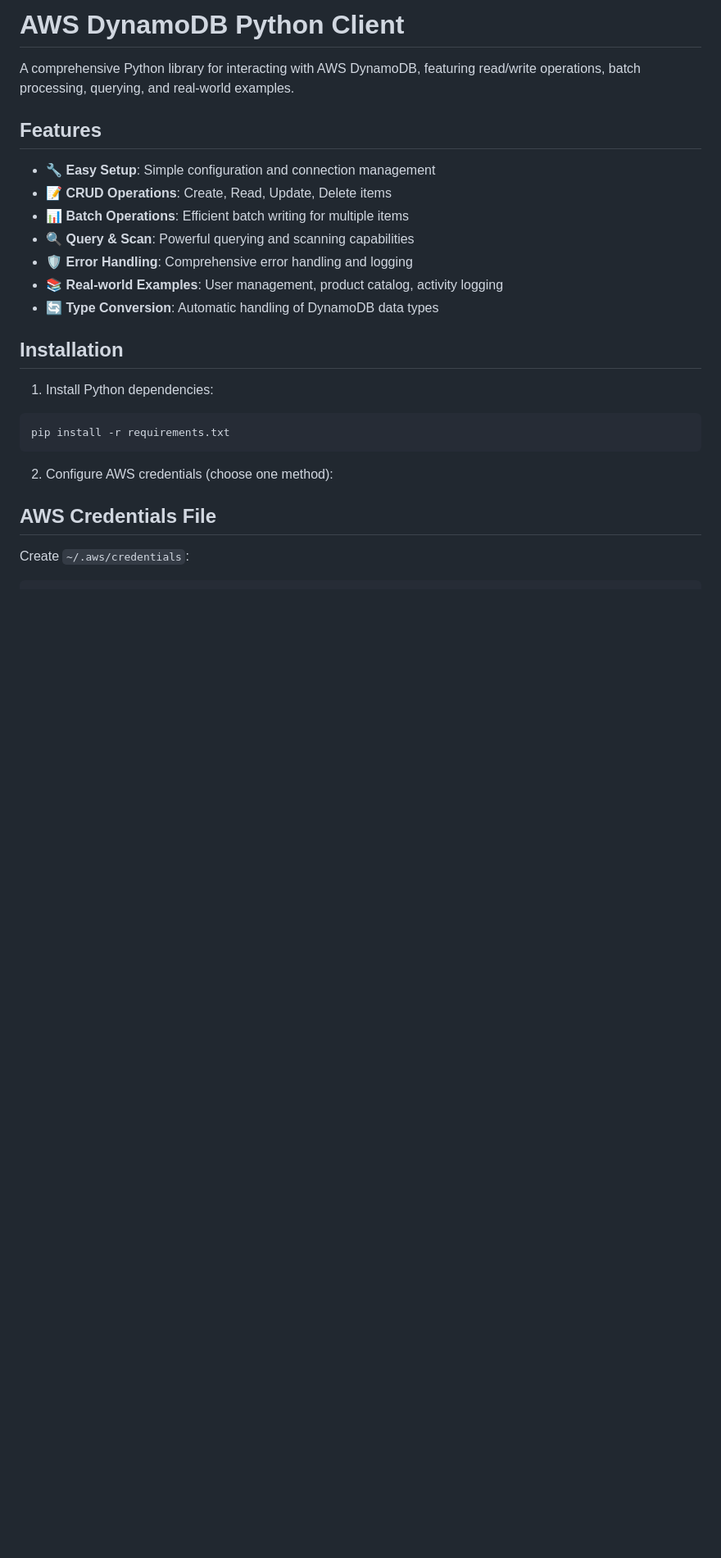
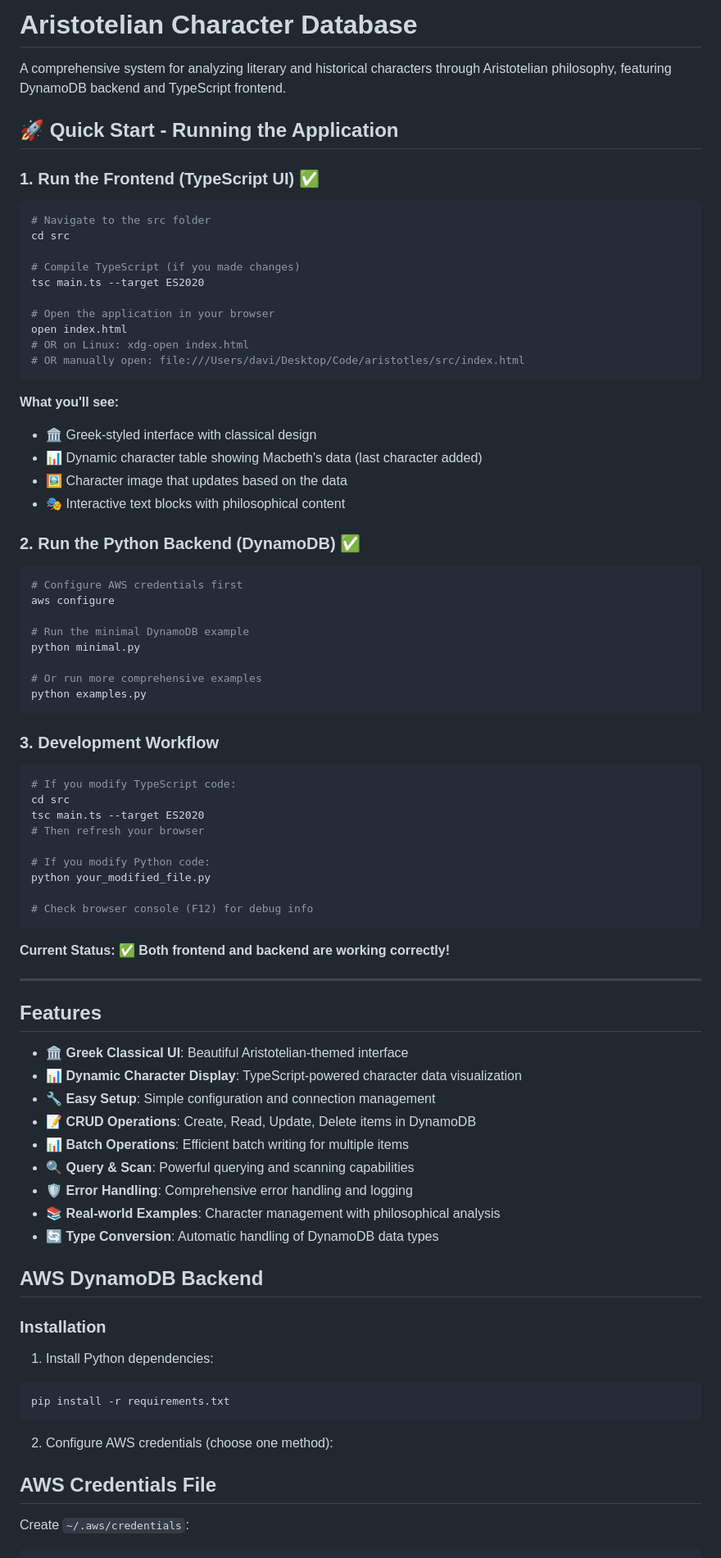
Before and after one commit to dgwarlug47/aristotles, a Markdown page: README.md, the part around the change. Shown: that part at 82% size. Drawn GitHub-style; blank space fills up the shorter version.

````diff
--- a/README.md
+++ b/README.md
@@ -1,18 +1,73 @@
-# AWS DynamoDB Python Client
+# Aristotelian Character Database
 
-A comprehensive Python library for interacting with AWS DynamoDB, featuring read/write operations, batch processing, querying, and real-world examples.
+A comprehensive system for analyzing literary and historical characters through Aristotelian philosophy, featuring DynamoDB backend and TypeScript frontend.
+
+## 🚀 Quick Start - Running the Application
+
+### 1. Run the Frontend (TypeScript UI) ✅
+```bash
+# Navigate to the src folder
+cd src
+
+# Compile TypeScript (if you made changes)
+tsc main.ts --target ES2020
+
+# Open the application in your browser
+open index.html
+# OR on Linux: xdg-open index.html
+# OR manually open: file:///Users/davi/Desktop/Code/aristotles/src/index.html
+```
+
+**What you'll see:**
+- 🏛️ Greek-styled interface with classical design
+- 📊 Dynamic character table showing Macbeth's data (last character added)
+- 🖼️ Character image that updates based on the data
+- 🎭 Interactive text blocks with philosophical content
+
+### 2. Run the Python Backend (DynamoDB) ✅
+```bash
+# Configure AWS credentials first
+aws configure
+
+# Run the minimal DynamoDB example
+python minimal.py
+
+# Or run more comprehensive examples
+python examples.py
+```
+
+### 3. Development Workflow
+```bash
+# If you modify TypeScript code:
+cd src
+tsc main.ts --target ES2020
+# Then refresh your browser
+
+# If you modify Python code:
+python your_modified_file.py
+
+# Check browser console (F12) for debug info
+```
+
+**Current Status:** ✅ **Both frontend and backend are working correctly!**
+
+---
 
 ## Features
 
+- 🏛️ **Greek Classical UI**: Beautiful Aristotelian-themed interface
+- 📊 **Dynamic Character Display**: TypeScript-powered character data visualization
 - 🔧 **Easy Setup**: Simple configuration and connection management
-- 📝 **CRUD Operations**: Create, Read, Update, Delete items
+- 📝 **CRUD Operations**: Create, Read, Update, Delete items in DynamoDB
 - 📊 **Batch Operations**: Efficient batch writing for multiple items
 - 🔍 **Query & Scan**: Powerful querying and scanning capabilities
 - 🛡️ **Error Handling**: Comprehensive error handling and logging
-- 📚 **Real-world Examples**: User management, product catalog, activity logging
+- 📚 **Real-world Examples**: Character management with philosophical analysis
 - 🔄 **Type Conversion**: Automatic handling of DynamoDB data types
 
-## Installation
+## AWS DynamoDB Backend
+
+### Installation
 
 1. Install Python dependencies:
 ```bash
````
